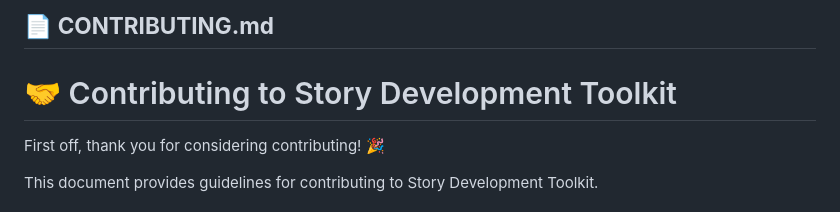
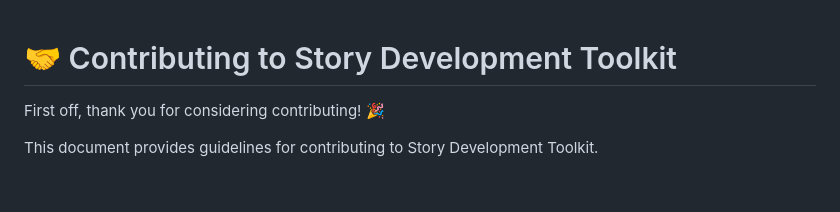
Before and after one commit to miladrezanezhad/story-toolkit, a Markdown page: CONTRIBUTING.md, the part around the change. Rendered like a GitHub page.

```diff
--- a/CONTRIBUTING.md
+++ b/CONTRIBUTING.md
@@ -1,5 +1,3 @@
-## 📄 **CONTRIBUTING.md**
-
 # 🤝 Contributing to Story Development Toolkit
 
 First off, thank you for considering contributing! 🎉
```
